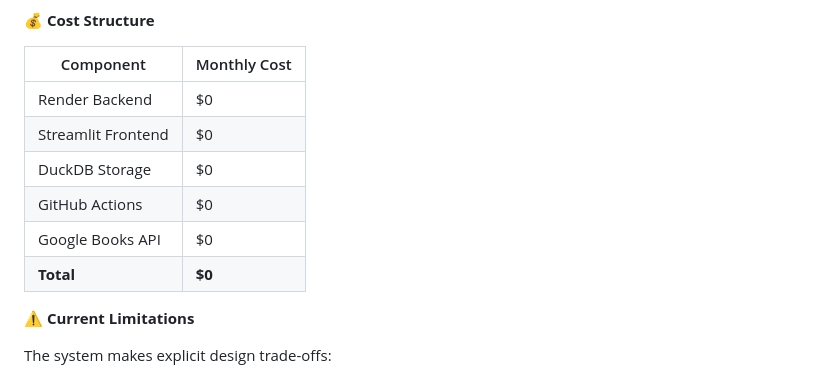
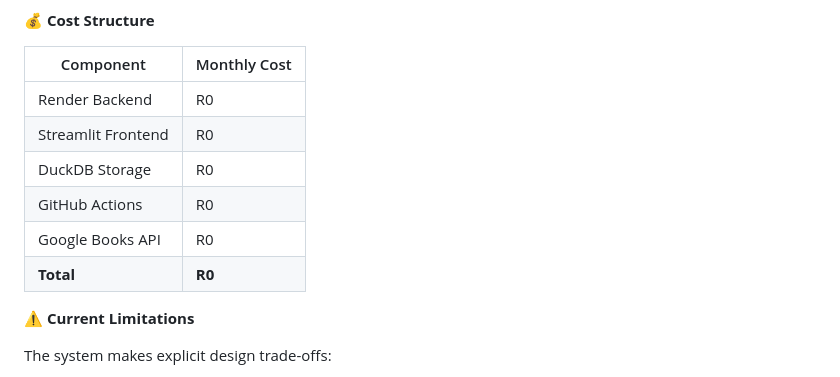
Before and after one commit to JepStar990/book-recommender-platform, a Markdown page: README.md, the part around the change. Drawn GitHub-style.

```diff
--- a/README.md
+++ b/README.md
@@ -132,12 +132,12 @@ This evaluation approach aligns with academic standards for cold-start recommend
 
 | Component            | Monthly Cost |
 |----------------------|--------------|
-| Render Backend        | $0          |
-| Streamlit Frontend    | $0          |
-| DuckDB Storage        | $0          |
-| GitHub Actions        | $0          |
-| Google Books API      | $0          |
-| **Total**            | **$0**      |
+| Render Backend        | R0          |
+| Streamlit Frontend    | R0          |
+| DuckDB Storage        | R0          |
+| GitHub Actions        | R0          |
+| Google Books API      | R0          |
+| **Total**            | **R0**      |
 
 ⚠️ **Current Limitations**
 
```
